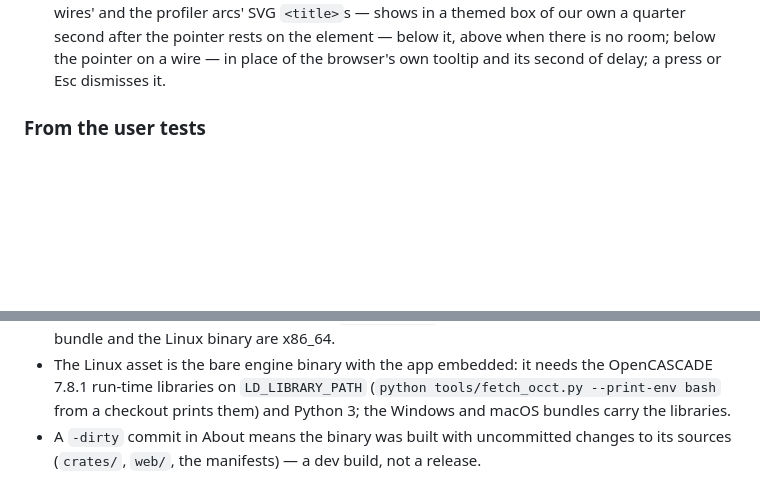
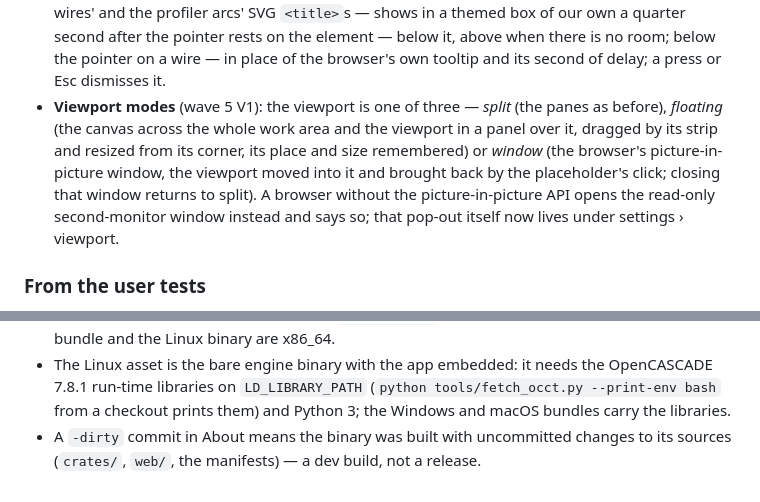
Before and after one commit to bencbartlett/Cicada, a Markdown page: CHANGELOG.md, 2 parts joined by grey strips. Drawn GitHub-style; blank space fills up the shorter version.

Commit message:
Say in the status paragraph that the about track landed; describe V1 in the release notes
wt/about merged at 394495d with the whole battery green in the worktree
after main (the viewport track) was merged in: the wall hash unchanged,
the full Playwright suite passed; the settings menu carries both tracks'
entries. Its agents left AGENTS.md's status paragraph to the
orchestrator: the wave-5 clause now records R1 — the build stamp, About
as a store modal, the release workflow with its gate on LICENSE and the
third-party notices — and T1, the tooltip layer, with what they are.

The CHANGELOG's TAG-TODO asked, at tag time, whether V1 is in the tag:
it is (the viewport modes merged first), so the 0.1.0-alpha.1 notes now
describe it under "The app" and the comment is gone; `changelog.py check
--tag` accepts the section. The tag itself waits for LICENSE and
THIRD_PARTY_NOTICES.md, which are Ben's to write and which the release
workflow refuses to publish without.

Co-Authored-By: Claude Fable 5.1 <noreply@anthropic.com>

```diff
--- a/CHANGELOG.md
+++ b/CHANGELOG.md
@@ -101,6 +101,15 @@ signing, and Python 3 must be on the machine (the engine's script host).
   rests on the element — below it, above when there is no room; below the
   pointer on a wire — in place of the browser's own tooltip and its second
   of delay; a press or Esc dismisses it.
+- **Viewport modes** (wave 5 V1): the viewport is one of three — *split*
+  (the panes as before), *floating* (the canvas across the whole work
+  area and the viewport in a panel over it, dragged by its strip and
+  resized from its corner, its place and size remembered) or *window*
+  (the browser's picture-in-picture window, the viewport moved into it
+  and brought back by the placeholder's click; closing that window
+  returns to split). A browser without the picture-in-picture API opens
+  the read-only second-monitor window instead and says so; that pop-out
+  itself now lives under settings › viewport.
 
 ### From the user tests
 
@@ -128,12 +137,3 @@ sets thrash a 256 MiB cache — which is why the cache is 1 GiB and visible.
 - A `-dirty` commit in About means the binary was built with uncommitted
   changes to its sources (`crates/`, `web/`, the manifests) — a dev build,
   not a release.
-
-<!-- TAG-TODO: wave 5's round 2 package V1 (viewport modes: Split ·
-Floating · Window) is landing beside this entry (T1, the 250 ms tooltip
-layer, is in this branch's history and described under "The app"). Before
-tagging: if the tag includes V1, describe it under "The app" above; if
-not, say so under Known limits. Then delete this comment — `python
-tools/changelog.py check --tag` refuses to release a section that still
-carries a TAG-TODO, so the notes cannot describe a release they do not
-match. -->
```
Also changed, not shown: AGENTS.md (+1 -1 lines).
